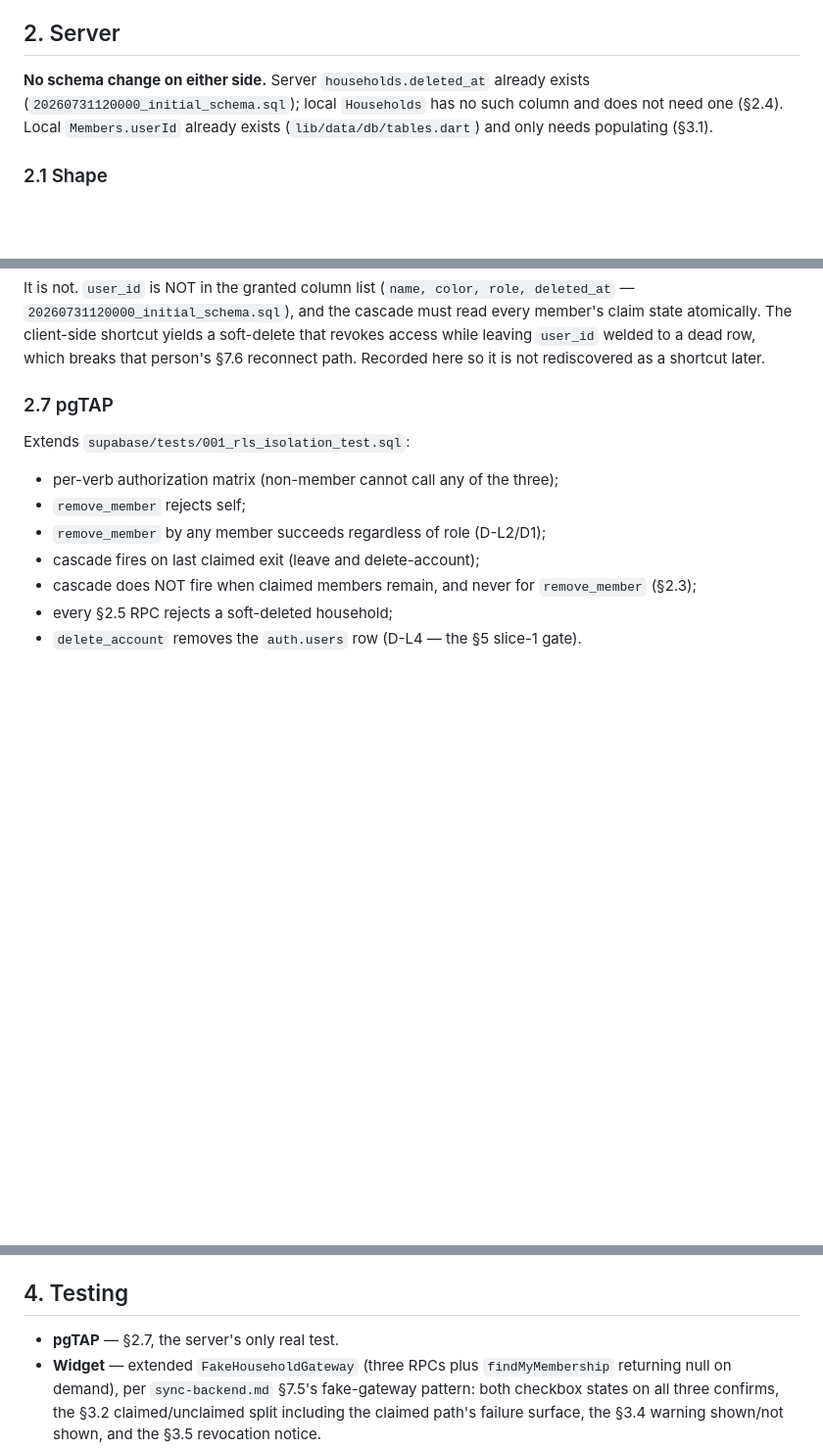
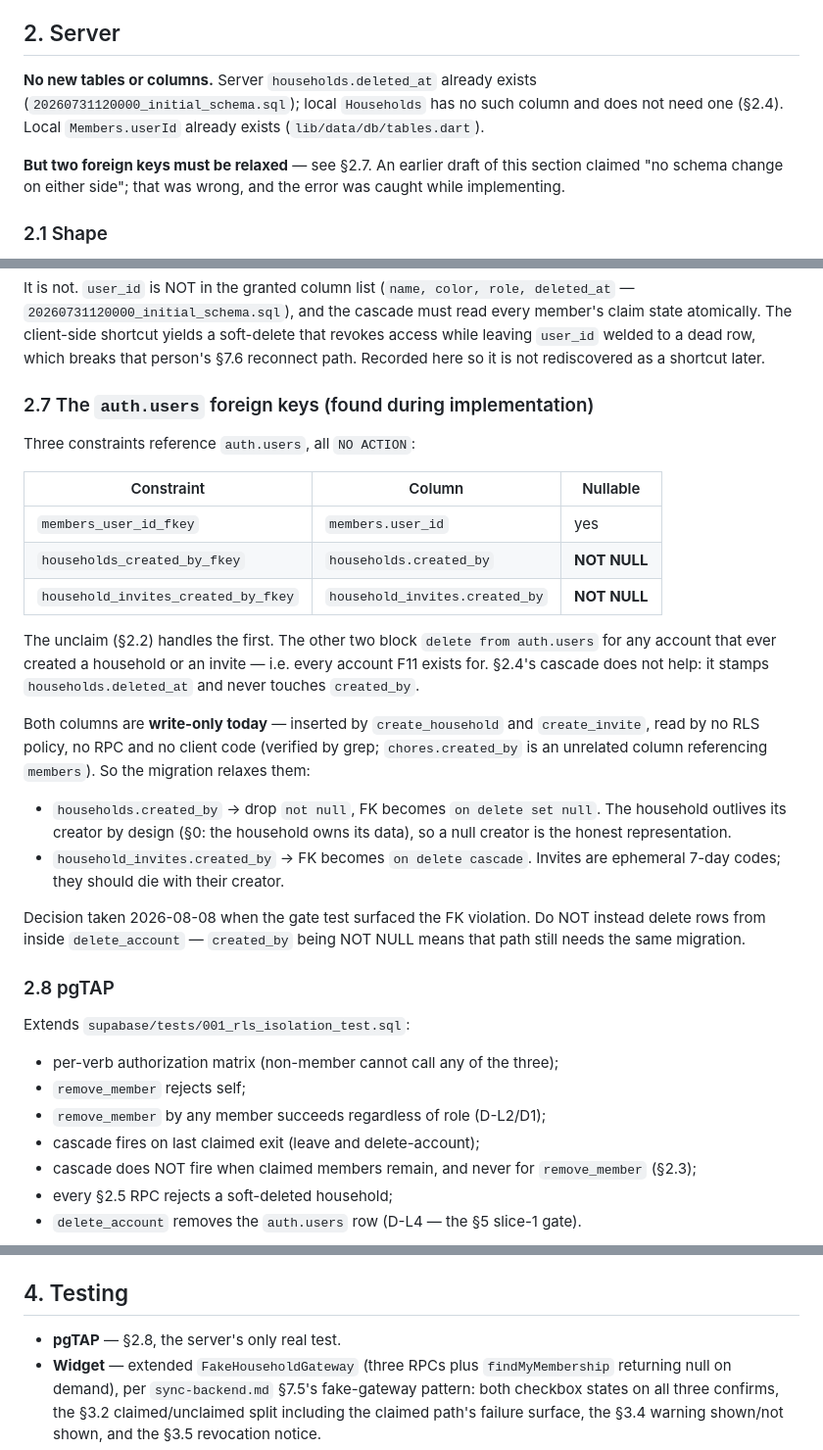
Before and after one commit to igorzamyslov/chore-app, a Markdown page: docs/specs/household-lifecycle.md, 3 parts joined by grey strips. Shown at 98% size. Rendered like a GitHub page; blank space fills up the shorter version.

```diff
--- a/docs/specs/household-lifecycle.md
+++ b/docs/specs/household-lifecycle.md
@@ -105,10 +105,14 @@ Neither is a blocker for the exits, but both are cheap and both make the
 
 ## 2. Server
 
-**No schema change on either side.** Server `households.deleted_at`
-already exists (`20260731120000_initial_schema.sql`); local `Households`
-has no such column and does not need one (§2.4). Local `Members.userId`
-already exists (`lib/data/db/tables.dart`) and only needs populating (§3.1).
+**No new tables or columns.** Server `households.deleted_at` already exists
+(`20260731120000_initial_schema.sql`); local `Households` has no such
+column and does not need one (§2.4). Local `Members.userId` already exists
+(`lib/data/db/tables.dart`).
+
+**But two foreign keys must be relaxed** — see §2.7. An earlier draft of
+this section claimed "no schema change on either side"; that was wrong,
+and the error was caught while implementing.
 
 ### 2.1 Shape
 
@@ -194,7 +198,37 @@ yields a soft-delete that revokes access while leaving `user_id` welded to
 a dead row, which breaks that person's §7.6 reconnect path. Recorded here
 so it is not rediscovered as a shortcut later.
 
-### 2.7 pgTAP
+### 2.7 The `auth.users` foreign keys (found during implementation)
+
+Three constraints reference `auth.users`, all `NO ACTION`:
+
+| Constraint | Column | Nullable |
+| --- | --- | --- |
+| `members_user_id_fkey` | `members.user_id` | yes |
+| `households_created_by_fkey` | `households.created_by` | **NOT NULL** |
+| `household_invites_created_by_fkey` | `household_invites.created_by` | **NOT NULL** |
+
+The unclaim (§2.2) handles the first. The other two block
+`delete from auth.users` for any account that ever created a household or
+an invite — i.e. every account F11 exists for. §2.4's cascade does not
+help: it stamps `households.deleted_at` and never touches `created_by`.
+
+Both columns are **write-only today** — inserted by `create_household` and
+`create_invite`, read by no RLS policy, no RPC and no client code (verified
+by grep; `chores.created_by` is an unrelated column referencing `members`).
+So the migration relaxes them:
+
+- `households.created_by` → drop `not null`, FK becomes `on delete set
+  null`. The household outlives its creator by design (§0: the household
+  owns its data), so a null creator is the honest representation.
+- `household_invites.created_by` → FK becomes `on delete cascade`. Invites
+  are ephemeral 7-day codes; they should die with their creator.
+
+Decision taken 2026-08-08 when the gate test surfaced the FK violation.
+Do NOT instead delete rows from inside `delete_account` — `created_by`
+being NOT NULL means that path still needs the same migration.
+
+### 2.8 pgTAP
 
 Extends `supabase/tests/001_rls_isolation_test.sql`:
 
@@ -305,7 +339,7 @@ under `settings.account.leave`, `settings.account.deleteAccount`,
 
 ## 4. Testing
 
-- **pgTAP** — §2.7, the server's only real test.
+- **pgTAP** — §2.8, the server's only real test.
 - **Widget** — extended `FakeHouseholdGateway` (three RPCs plus
   `findMyMembership` returning null on demand), per
   `sync-backend.md` §7.5's fake-gateway pattern: both checkbox states on
```
Also changed, not shown: docs/plans/2026-08-08-household-lifecycle-slices-1-3.md (+36 -2 lines).
